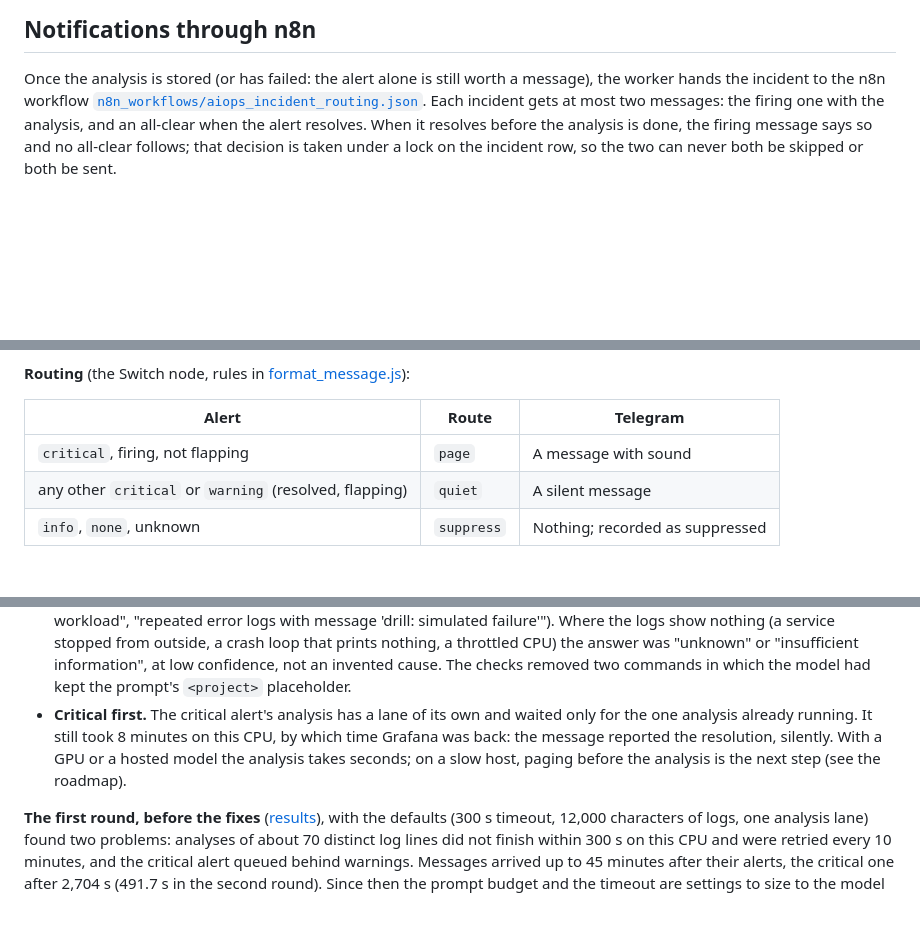
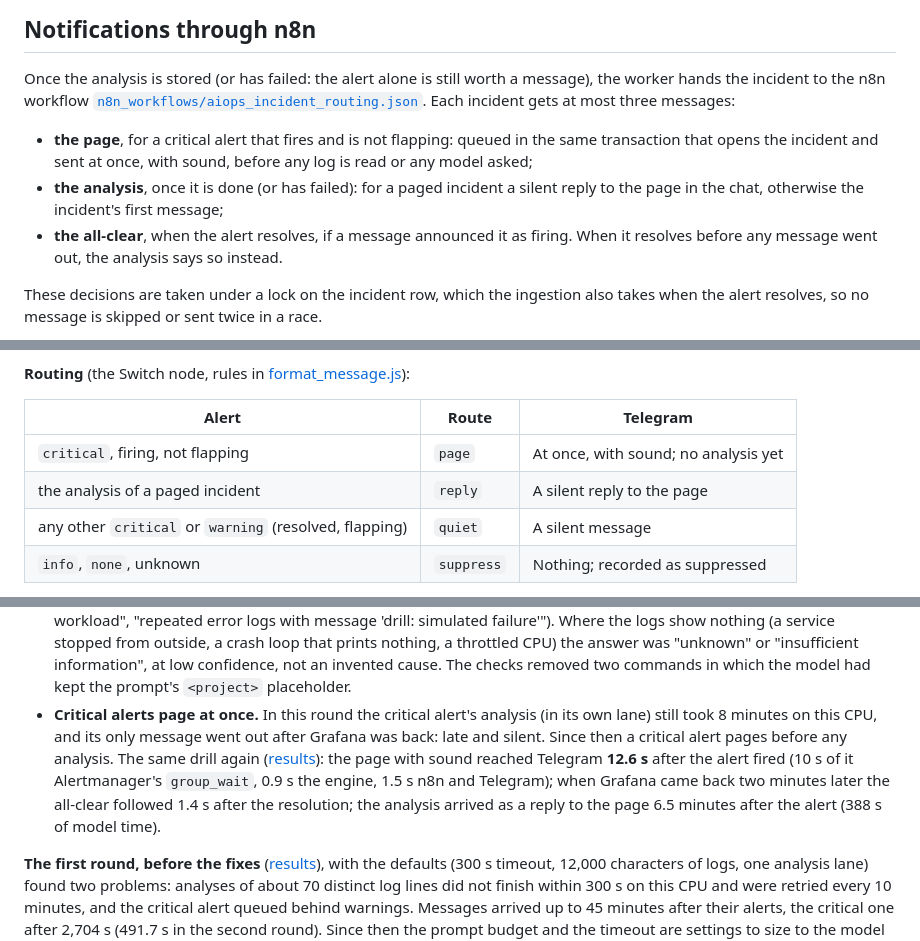
Before and after one commit to ali-fakhrabadi/aiops-n8n-incident-engine, a Markdown page: README.md, 3 parts joined by grey strips. Drawn GitHub-style; blank space fills up the shorter version.

````diff
--- a/README.md
+++ b/README.md
@@ -219,10 +220,18 @@ running.
 Once the analysis is stored (or has failed: the alert alone is still worth a message),
 the worker hands the incident to the n8n workflow
 [`n8n_workflows/aiops_incident_routing.json`](n8n_workflows/aiops_incident_routing.json).
-Each incident gets at most two messages: the firing one with the analysis, and an
-all-clear when the alert resolves. When it resolves before the analysis is done, the
-firing message says so and no all-clear follows; that decision is taken under a lock on
-the incident row, so the two can never both be skipped or both be sent.
+Each incident gets at most three messages:
+
+* **the page**, for a critical alert that fires and is not flapping: queued in the same
+  transaction that opens the incident and sent at once, with sound, before any log is
+  read or any model asked;
+* **the analysis**, once it is done (or has failed): for a paged incident a silent reply
+  to the page in the chat, otherwise the incident's first message;
+* **the all-clear**, when the alert resolves, if a message announced it as firing. When
+  it resolves before any message went out, the analysis says so instead.
+
+These decisions are taken under a lock on the incident row, which the ingestion also
+takes when the alert resolves, so no message is skipped or sent twice in a race.
 
 ```mermaid
 flowchart LR
@@ -256,7 +266,8 @@ engine stores it with the incident and its timeline, and measures how long it to
 
 | Alert | Route | Telegram |
 |---|---|---|
-| `critical`, firing, not flapping | `page` | A message with sound |
+| `critical`, firing, not flapping | `page` | At once, with sound; no analysis yet |
+| the analysis of a paged incident | `reply` | A silent reply to the page |
 | any other `critical` or `warning` (resolved, flapping) | `quiet` | A silent message |
 | `info`, `none`, unknown | `suppress` | Nothing; recorded as suppressed |
 
@@ -370,11 +381,15 @@ settings for a CPU (`AIOPS_LLM_MAX_LOG_LINES=60`, `AIOPS_LLM_MAX_LOG_CHARS=4000`
   crash loop that prints nothing, a throttled CPU) the answer was "unknown" or
   "insufficient information", at low confidence, not an invented cause. The checks
   removed two commands in which the model had kept the prompt's `<project>` placeholder.
-* **Critical first.** The critical alert's analysis has a lane of its own and waited only
-  for the one analysis already running. It still took 8 minutes on this CPU, by which
-  time Grafana was back: the message reported the resolution, silently. With a GPU or a
-  hosted model the analysis takes seconds; on a slow host, paging before the analysis is
-  the next step (see the roadmap).
+* **Critical alerts page at once.** In this round the critical alert's analysis (in its
+  own lane) still took 8 minutes on this CPU, and its only message went out after
+  Grafana was back: late and silent. Since then a critical alert pages before any
+  analysis. The same drill again
+  ([results](docs/results/page-drill-20261105.json)): the page with sound reached
+  Telegram **12.6 s** after the alert fired (10 s of it Alertmanager's `group_wait`, 0.9 s
+  the engine, 1.5 s n8n and Telegram); when Grafana came back two minutes later the
+  all-clear followed 1.4 s after the resolution; the analysis arrived as a reply to the
+  page 6.5 minutes after the alert (388 s of model time).
 
 **The first round, before the fixes**
 ([results](docs/results/drills-round1-20261105.json)), with the defaults (300 s
````
Also changed, not shown: other parts of README.md (+12 -11 lines), docs/results/page-drill-20261105.md (added, +3 -0 lines), docs/images/n8n-execution.png, docs/images/n8n-workflow.png, 1 other file.
